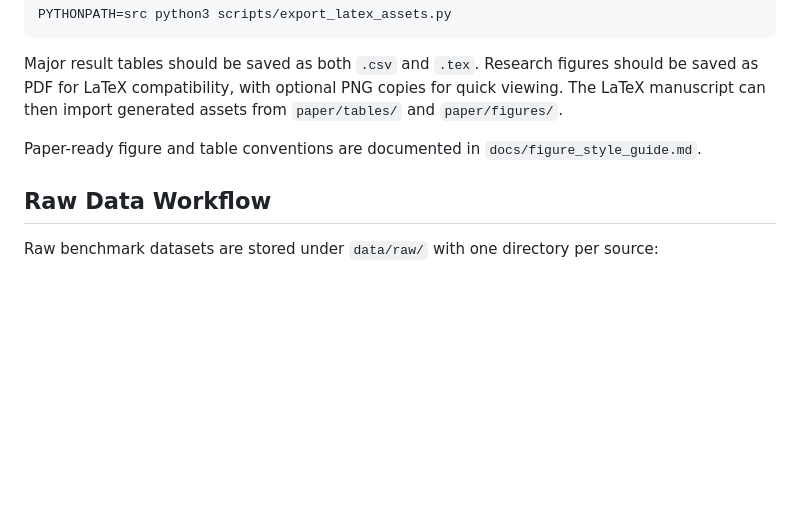
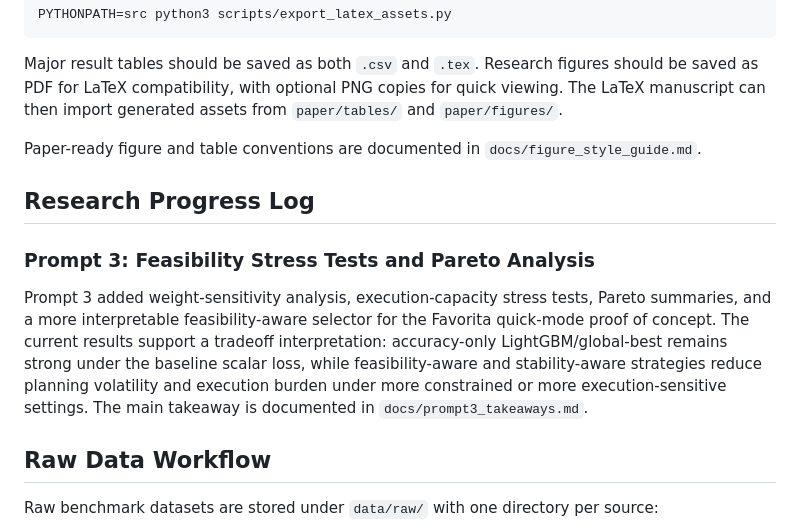
Before and after one commit to yvonnexu442/stability-aware-demand-planning, a Markdown page: README.md, the part around the change. Rendered like a GitHub page; blank space fills up the shorter version.

Commit message:
Add Prompt 3 takeaways

```diff
--- a/README.md
+++ b/README.md
@@ -84,6 +84,19 @@ Major result tables should be saved as both `.csv` and `.tex`. Research figures
 
 Paper-ready figure and table conventions are documented in `docs/figure_style_guide.md`.
 
+## Research Progress Log
+
+### Prompt 3: Feasibility Stress Tests and Pareto Analysis
+
+Prompt 3 added weight-sensitivity analysis, execution-capacity stress tests,
+Pareto summaries, and a more interpretable feasibility-aware selector for the
+Favorita quick-mode proof of concept. The current results support a tradeoff
+interpretation: accuracy-only LightGBM/global-best remains strong under the
+baseline scalar loss, while feasibility-aware and stability-aware strategies
+reduce planning volatility and execution burden under more constrained or more
+execution-sensitive settings. The main takeaway is documented in
+`docs/prompt3_takeaways.md`.
+
 ## Raw Data Workflow
 
 Raw benchmark datasets are stored under `data/raw/` with one directory per source:
```
Also changed, not shown: docs/prompt3_takeaways.md (added, +48 -0 lines).
